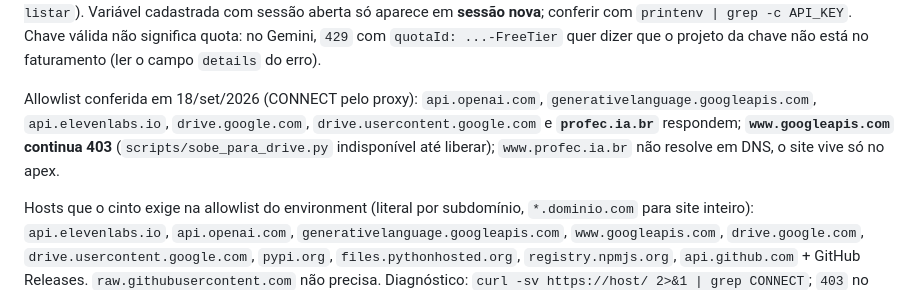
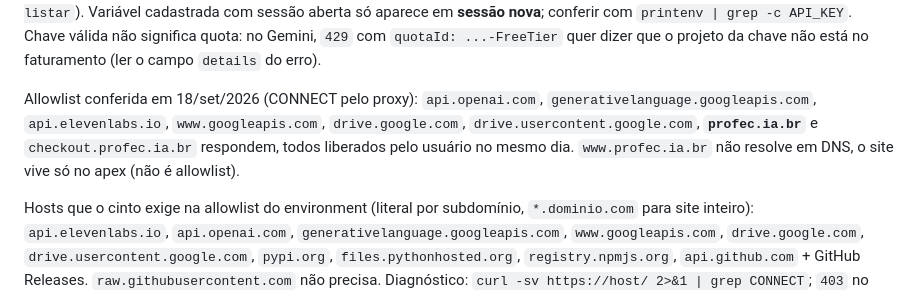
Before and after one commit to suportezv/profecia-conteudo, a Markdown page: CLAUDE.md, the part around the change. Drawn GitHub-style.

Commit message:
Registra www.googleapis.com liberado na allowlist
Co-Authored-By: Claude Fable 5.1 <noreply@anthropic.com>
Claude-Session: https://claude.ai/code/session_01Ab1Xfw7rg38TDCkjabxQ14

```diff
--- a/CLAUDE.md
+++ b/CLAUDE.md
@@ -48,7 +48,7 @@ Ferramenta é genérica, marca não é: os scripts abaixo vieram sem edição (z
 
 Chaves que os scripts esperam **nas variáveis de ambiente do environment** (nunca em arquivo do repo, nunca no chat): `ELEVENLABS_API_KEY`, `OPENAI_API_KEY` e `GEMINI_API_KEY`. As três foram cadastradas pelo usuário em 18/set/2026; as duas novas só aparecem em **sessão nova** (conferir com `printenv | grep -c API_KEY`, esperado 3, e com `gera_imagem.py --listar`). Variável cadastrada com sessão aberta só aparece em **sessão nova**; conferir com `printenv | grep -c API_KEY`. Chave válida não significa quota: no Gemini, `429` com `quotaId: ...-FreeTier` quer dizer que o projeto da chave não está no faturamento (ler o campo `details` do erro).
 
-Allowlist conferida em 18/set/2026 (CONNECT pelo proxy): `api.openai.com`, `generativelanguage.googleapis.com`, `api.elevenlabs.io`, `drive.google.com`, `drive.usercontent.google.com` e **`profec.ia.br`** respondem; **`www.googleapis.com` continua 403** (`scripts/sobe_para_drive.py` indisponível até liberar); `www.profec.ia.br` não resolve em DNS, o site vive só no apex.
+Allowlist conferida em 18/set/2026 (CONNECT pelo proxy): `api.openai.com`, `generativelanguage.googleapis.com`, `api.elevenlabs.io`, `www.googleapis.com`, `drive.google.com`, `drive.usercontent.google.com`, **`profec.ia.br`** e `checkout.profec.ia.br` respondem, todos liberados pelo usuário no mesmo dia. `www.profec.ia.br` não resolve em DNS, o site vive só no apex (não é allowlist).
 
 Hosts que o cinto exige na allowlist do environment (literal por subdomínio, `*.dominio.com` para site inteiro): `api.elevenlabs.io`, `api.openai.com`, `generativelanguage.googleapis.com`, `www.googleapis.com`, `drive.google.com`, `drive.usercontent.google.com`, `pypi.org`, `files.pythonhosted.org`, `registry.npmjs.org`, `api.github.com` + GitHub Releases. `raw.githubusercontent.com` não precisa. Diagnóstico: `curl -sv https://host/ 2>&1 | grep CONNECT`; `403` no CONNECT é allowlist, qualquer outra resposta é chave, quota ou rota.
 
```
